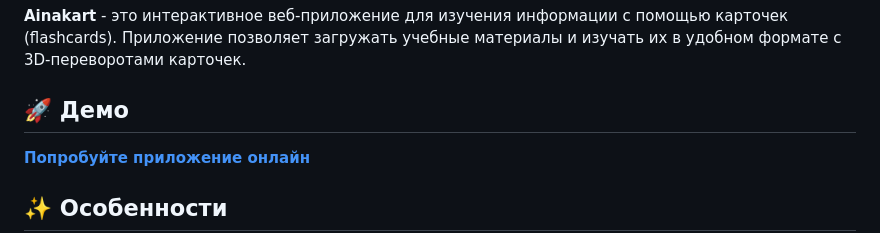
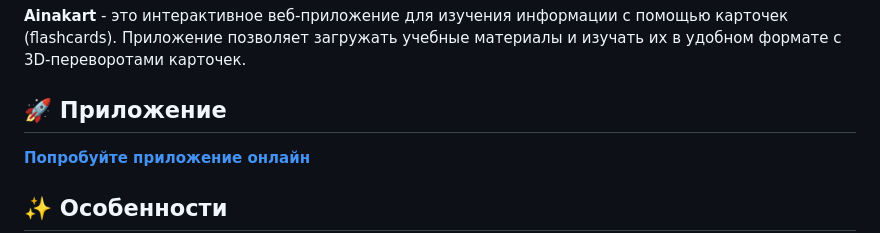
Before and after one commit to rainhoop/Ainakart, a Markdown page: README.md, the part around the change. Drawn GitHub-style.

```diff
--- a/README.md
+++ b/README.md
@@ -5,7 +5,7 @@
 
 **Ainakart** - это интерактивное веб-приложение для изучения информации с помощью карточек (flashcards). Приложение позволяет загружать учебные материалы и изучать их в удобном формате с 3D-переворотами карточек.
 
-## 🚀 Демо
+## 🚀 Приложение
 
 **[Попробуйте приложение онлайн](https://rainhoop.github.io/Ainakart/)**
 
```
